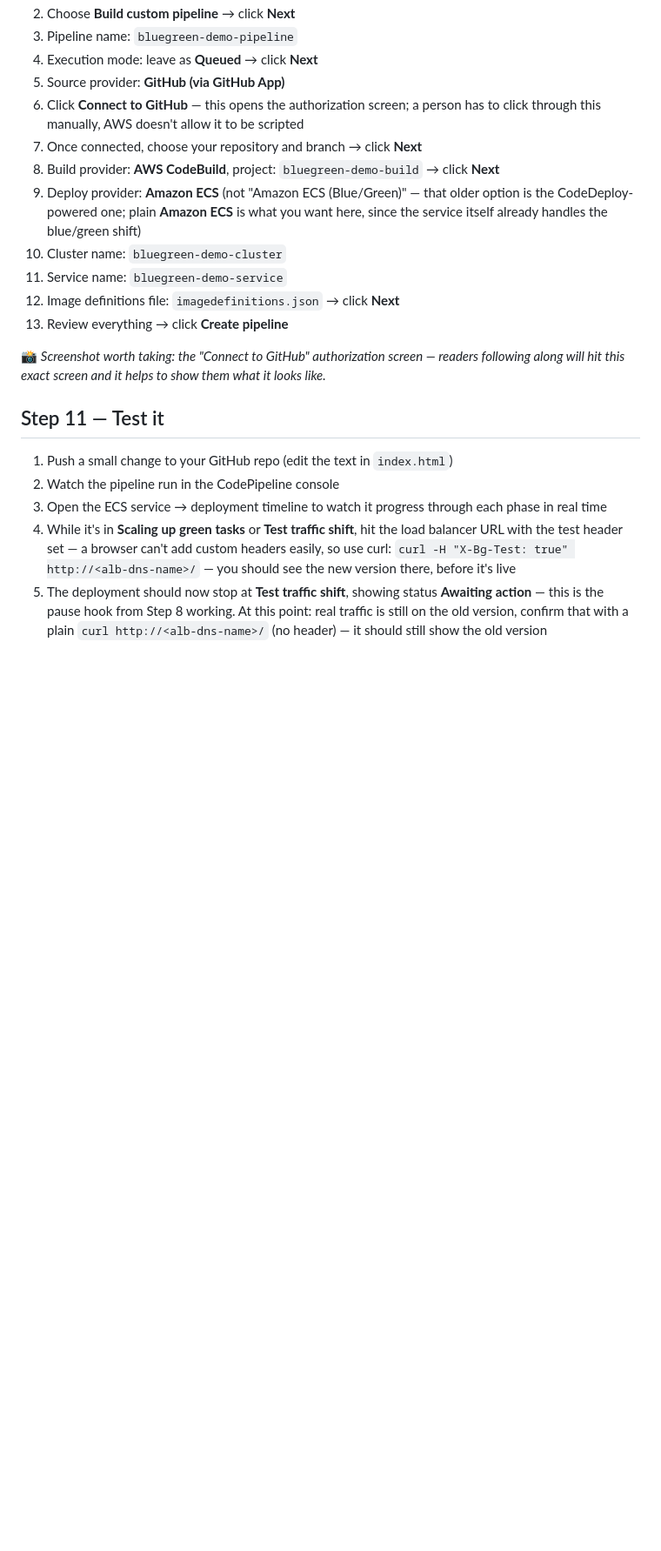
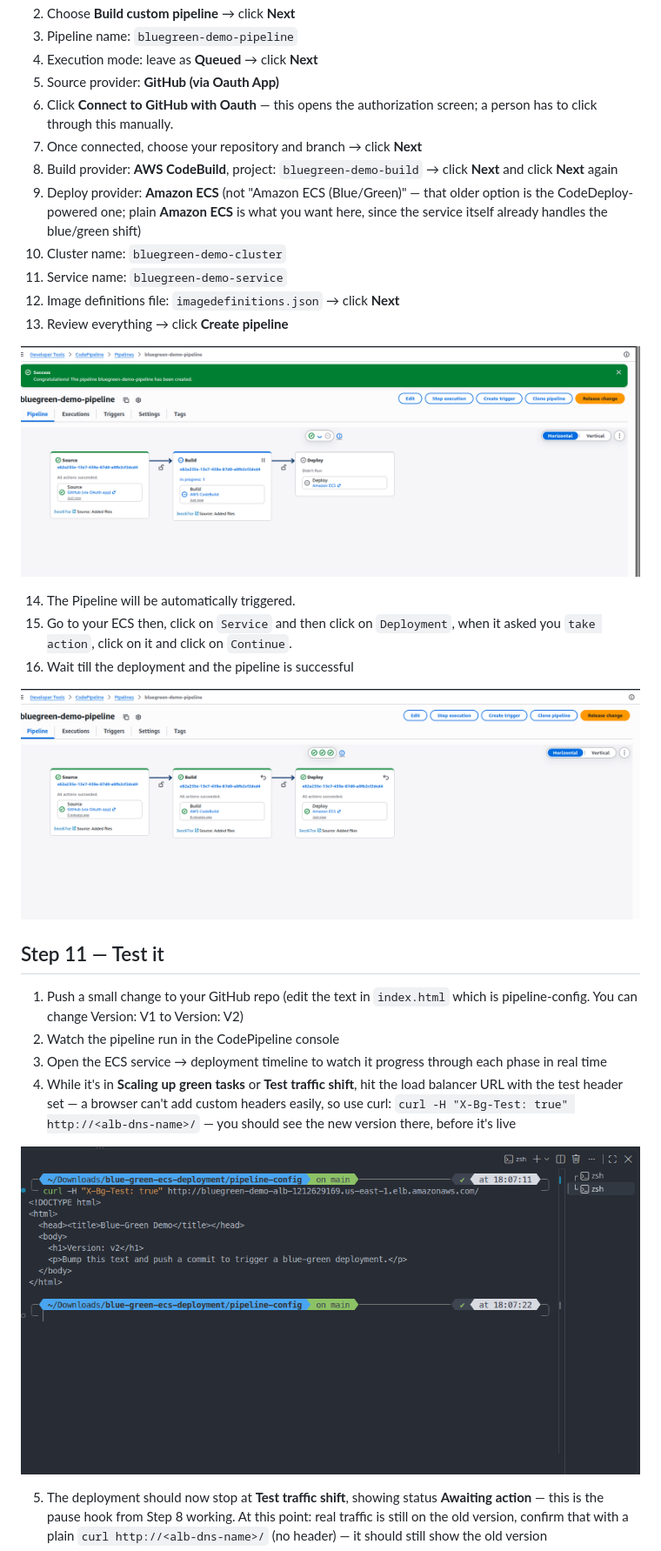
Before and after one commit to Gbengard/blue-green-ecs-deployment, a Markdown page: guide.md, the part around one of its changes. Shown at 87% size. GitHub-like rendering; blank space fills up the shorter version.

```diff
--- a/guide.md
+++ b/guide.md
@@ -575,13 +576,12 @@ there's nothing left to go back and fix after this.
 2. Choose **Build custom pipeline** → click **Next**
 3. Pipeline name: `bluegreen-demo-pipeline`
 4. Execution mode: leave as **Queued** → click **Next**
-5. Source provider: **GitHub (via GitHub App)**
-6. Click **Connect to GitHub** — this opens the authorization screen; a
-   person has to click through this manually, AWS doesn't allow it to be
-   scripted
+5. Source provider: **GitHub (via Oauth App)**
+6. Click **Connect to GitHub with Oauth** — this opens the authorization screen; a
+   person has to click through this manually.
 7. Once connected, choose your repository and branch → click **Next**
 8. Build provider: **AWS CodeBuild**, project: `bluegreen-demo-build` →
-   click **Next**
+   click **Next** and click **Next** again
 9. Deploy provider: **Amazon ECS** (not "Amazon ECS (Blue/Green)" — that
    older option is the CodeDeploy-powered one; plain **Amazon ECS** is
    what you want here, since the service itself already handles the
@@ -591,13 +591,20 @@ there's nothing left to go back and fix after this.
 12. Image definitions file: `imagedefinitions.json` → click **Next**
 13. Review everything → click **Create pipeline**
 
-📸 *Screenshot worth taking: the "Connect to GitHub" authorization screen
-— readers following along will hit this exact screen and it helps to
-show them what it looks like.*
+
+![CodePipeline creation screen](images/codepipeline.png)
+
+14. The Pipeline will be automatically triggered.
+15. Go to your ECS then, click on `Service` and then click on `Deployment`, when it asked you `take action`, click on it and click on `Continue`.
+16. Wait till the deployment and the pipeline is successful
+
+
+![Pipeline execution completed successfully](images/codepipeline-successful.png)
+
 
 ## Step 11 — Test it
 
-1. Push a small change to your GitHub repo (edit the text in `index.html`)
+1. Push a small change to your GitHub repo (edit the text in `index.html` which is pipeline-config. You can change Version: V1 to Version: V2)
 2. Watch the pipeline run in the CodePipeline console
 3. Open the ECS service → deployment timeline to watch it progress
    through each phase in real time
@@ -606,6 +613,10 @@ show them what it looks like.*
    custom headers easily, so use curl:
    `curl -H "X-Bg-Test: true" http://<alb-dns-name>/` — you should see the
    new version there, before it's live
+
+
+![curl with the test header showing the new version before cutover](images/v2-green-test.png)
+
 5. The deployment should now stop at **Test traffic shift**, showing
    status **Awaiting action** — this is the pause hook from Step 8
    working. At this point: real traffic is still on the old version,
```
Also changed, not shown: other parts of guide.md (+165 -152 lines).
